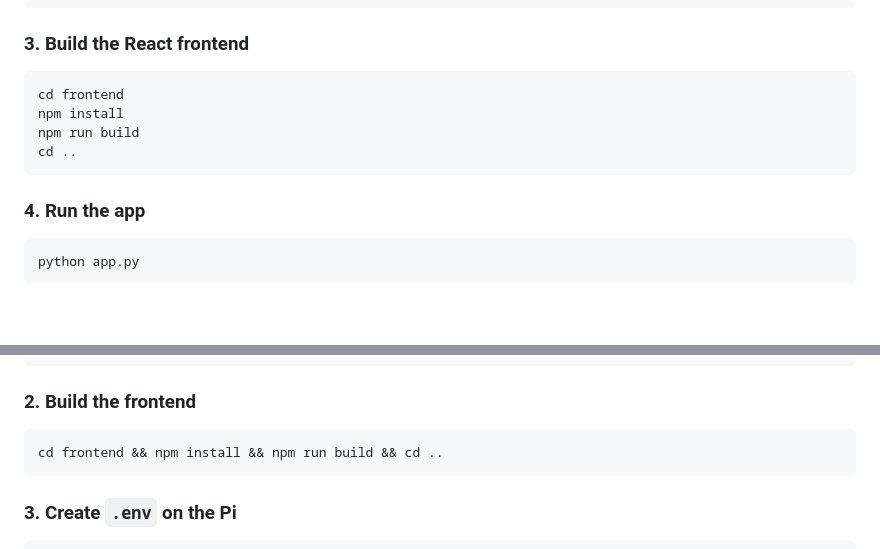
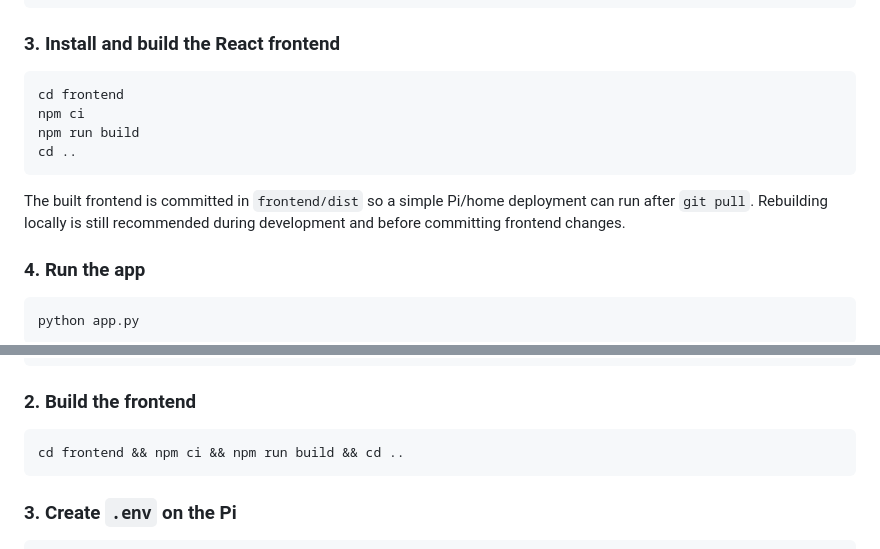
Before and after one commit to jakehulberg/plant-watering-app, a Markdown page: readme.md, 2 parts joined by grey strips. Drawn GitHub-style; blank space fills up the shorter version.

````diff
--- a/readme.md
+++ b/readme.md
@@ -60,13 +66,15 @@ PORT=5001
 DEBUG=False
 ```
 
-### 3. Build the React frontend
+### 3. Install and build the React frontend
 ```bash
 cd frontend
-npm install
+npm ci
 npm run build
 cd ..
 ```
+
+The built frontend is committed in `frontend/dist` so a simple Pi/home deployment can run after `git pull`. Rebuilding locally is still recommended during development and before committing frontend changes.
 
 ### 4. Run the app
 ```bash
@@ -90,7 +98,7 @@ pip install gunicorn
 
 ### 2. Build the frontend
 ```bash
-cd frontend && npm install && npm run build && cd ..
+cd frontend && npm ci && npm run build && cd ..
 ```
 
 ### 3. Create `.env` on the Pi
````
Also changed, not shown: other parts of readme.md (+40 -5 lines), STRUCTURE.md (+39 -17 lines).
